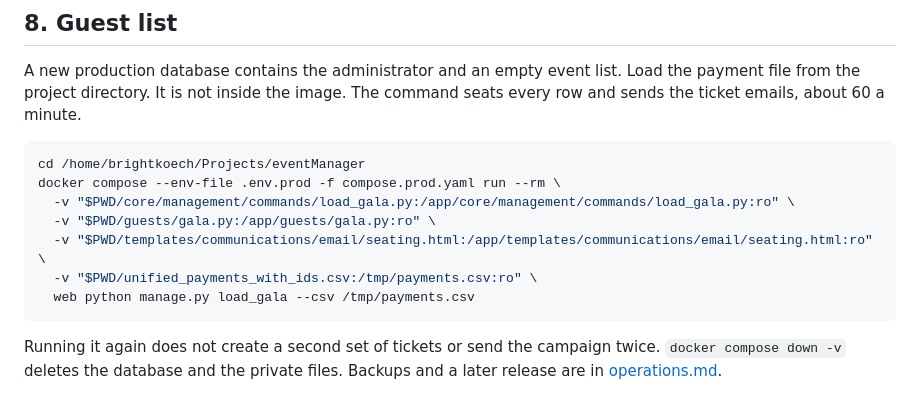
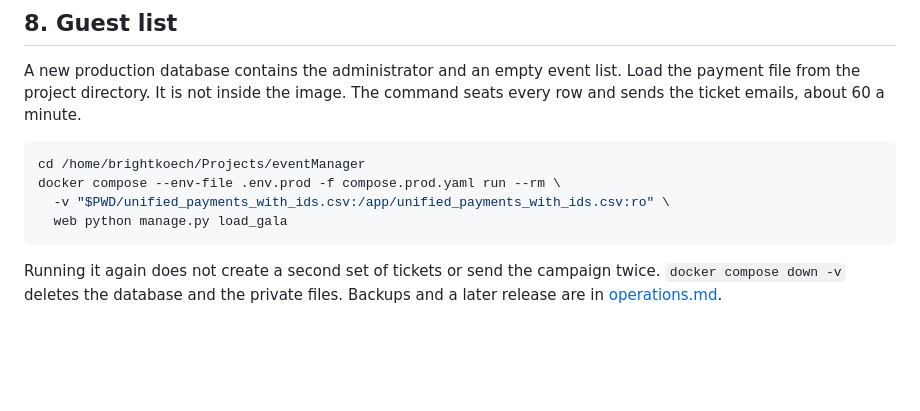
Before and after one commit to brightmaraba/eventManager, a Markdown page: docs/deploy-vps.md, the part around the change. GitHub-like rendering; blank space fills up the shorter version.

Commit message:
Send to production

````diff
--- a/docs/deploy-vps.md
+++ b/docs/deploy-vps.md
@@ -188,11 +188,8 @@ A new production database contains the administrator and an empty event list. Lo
 ```sh
 cd /home/brightkoech/Projects/eventManager
 docker compose --env-file .env.prod -f compose.prod.yaml run --rm \
-  -v "$PWD/core/management/commands/load_gala.py:/app/core/management/commands/load_gala.py:ro" \
-  -v "$PWD/guests/gala.py:/app/guests/gala.py:ro" \
-  -v "$PWD/templates/communications/email/seating.html:/app/templates/communications/email/seating.html:ro" \
-  -v "$PWD/unified_payments_with_ids.csv:/tmp/payments.csv:ro" \
-  web python manage.py load_gala --csv /tmp/payments.csv
+  -v "$PWD/unified_payments_with_ids.csv:/app/unified_payments_with_ids.csv:ro" \
+  web python manage.py load_gala
 ```
 
 Running it again does not create a second set of tickets or send the campaign twice. `docker compose down -v` deletes the database and the private files. Backups and a later release are in [operations.md](operations.md).
````
